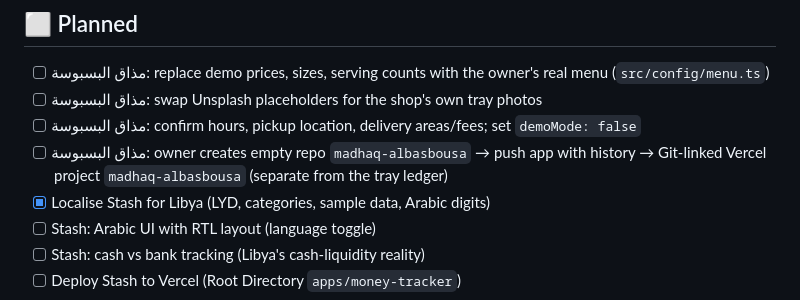
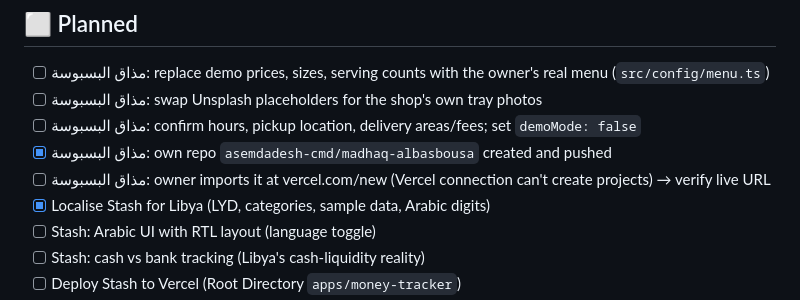
Before and after one commit to asemdadesh-cmd/asem-repository-, a Markdown page: TASKS.md, the part around the change. GitHub-like rendering.

```diff
--- a/TASKS.md
+++ b/TASKS.md
@@ -41,7 +41,8 @@ _Last updated: 2026-10-06_
 - [ ] مذاق البسبوسة: replace demo prices, sizes, serving counts with the owner's real menu (`src/config/menu.ts`)
 - [ ] مذاق البسبوسة: swap Unsplash placeholders for the shop's own tray photos
 - [ ] مذاق البسبوسة: confirm hours, pickup location, delivery areas/fees; set `demoMode: false`
-- [ ] مذاق البسبوسة: owner creates empty repo `madhaq-albasbousa` → push app with history → Git-linked Vercel project `madhaq-albasbousa` (separate from the tray ledger)
+- [x] مذاق البسبوسة: own repo `asemdadesh-cmd/madhaq-albasbousa` created and pushed
+- [ ] مذاق البسبوسة: owner imports it at vercel.com/new (Vercel connection can't create projects) → verify live URL
 - [x] Localise Stash for Libya (LYD, categories, sample data, Arabic digits)
 - [ ] Stash: Arabic UI with RTL layout (language toggle)
 - [ ] Stash: cash vs bank tracking (Libya's cash-liquidity reality)
```
Also changed, not shown: PROJECT.md (+8 -2 lines).
